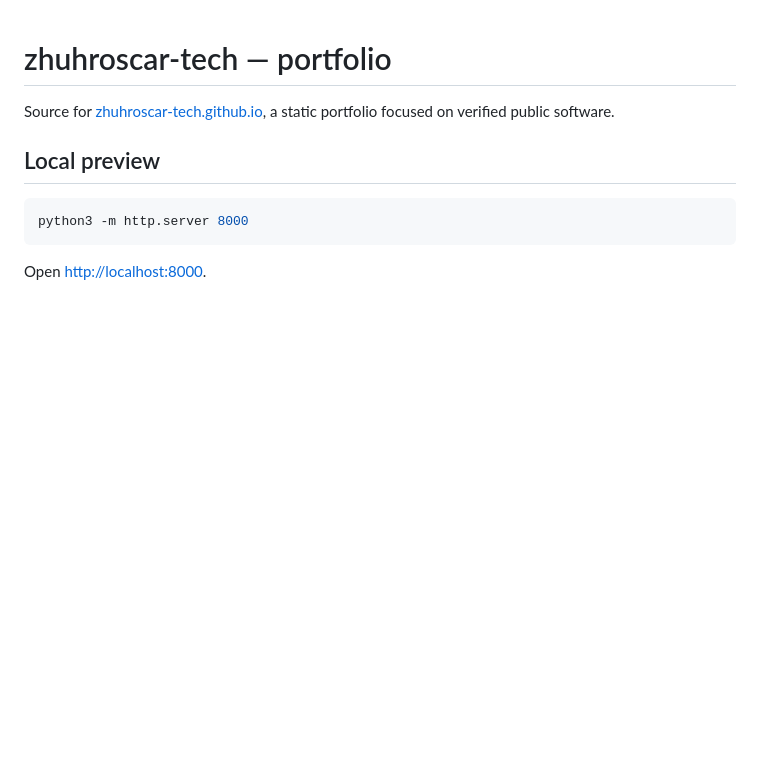
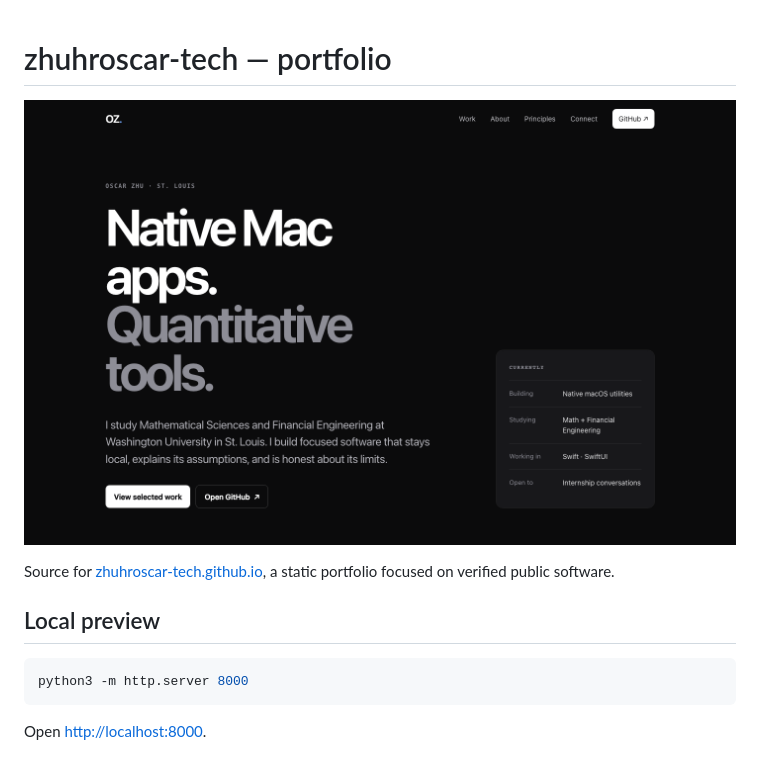
Before and after one commit to zhuhroscar-tech/zhuhroscar-tech.github.io, a Markdown page: README.md, the part around the change. Drawn GitHub-style; pictures changed too: docs/images/homepage.png (added); blank space fills up the shorter version.

Commit message:
docs: add real homepage screenshot for README

```diff
--- a/README.md
+++ b/README.md
@@ -1,4 +1,6 @@
 # zhuhroscar-tech — portfolio
+
+![zhuhroscar-tech.github.io homepage](docs/images/homepage.png)
 
 Source for [zhuhroscar-tech.github.io](https://zhuhroscar-tech.github.io/), a static portfolio focused on verified public software.
 
```
